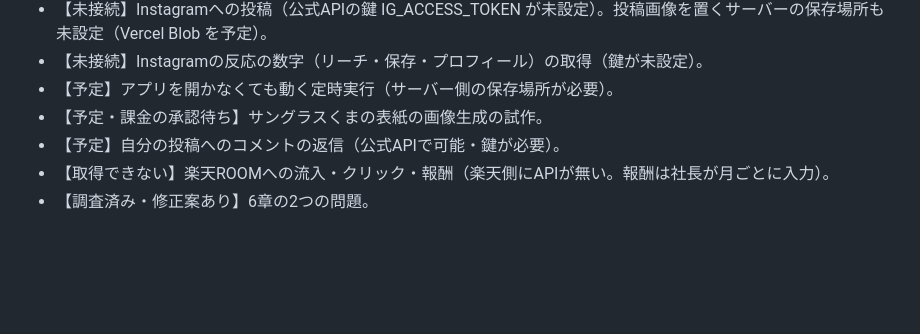
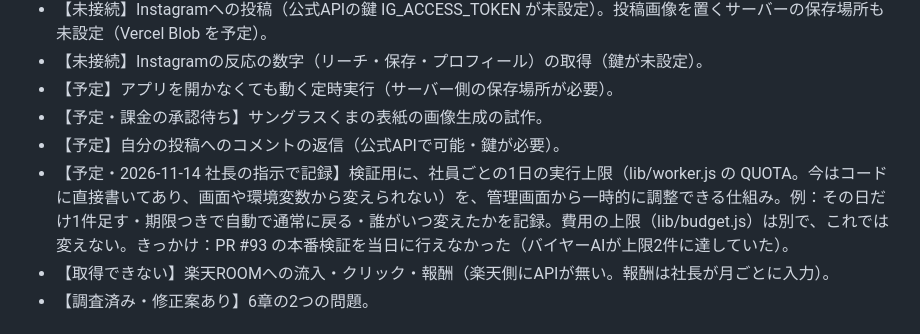
Before and after one commit to koutasan99999/rakuten-room-assistant, a Markdown page: PROJECT_STATUS.md, the part around the change. Rendered like a GitHub page; blank space fills up the shorter version.

Commit message:
開発予定に「検証用に実行上限を一時調整する仕組み」を記録
Co-Authored-By: Claude Opus 5.5 <noreply@anthropic.com>
Claude-Session: https://claude.ai/code/session_01K1gXRyBWssbp2bvXdG5wDn

```diff
--- a/PROJECT_STATUS.md
+++ b/PROJECT_STATUS.md
@@ -181,6 +181,7 @@
 - 【予定】アプリを開かなくても動く定時実行（サーバー側の保存場所が必要）。
 - 【予定・課金の承認待ち】サングラスくまの表紙の画像生成の試作。
 - 【予定】自分の投稿へのコメントの返信（公式APIで可能・鍵が必要）。
+- 【予定・2026-11-14 社長の指示で記録】検証用に、社員ごとの1日の実行上限（lib/worker.js の QUOTA。今はコードに直接書いてあり、画面や環境変数から変えられない）を、管理画面から一時的に調整できる仕組み。例：その日だけ1件足す・期限つきで自動で通常に戻る・誰がいつ変えたかを記録。費用の上限（lib/budget.js）は別で、これでは変えない。きっかけ：PR #93 の本番検証を当日に行えなかった（バイヤーAIが上限2件に達していた）。
 - 【取得できない】楽天ROOMへの流入・クリック・報酬（楽天側にAPIが無い。報酬は社長が月ごとに入力）。
 - 【調査済み・修正案あり】6章の2つの問題。
 
```
